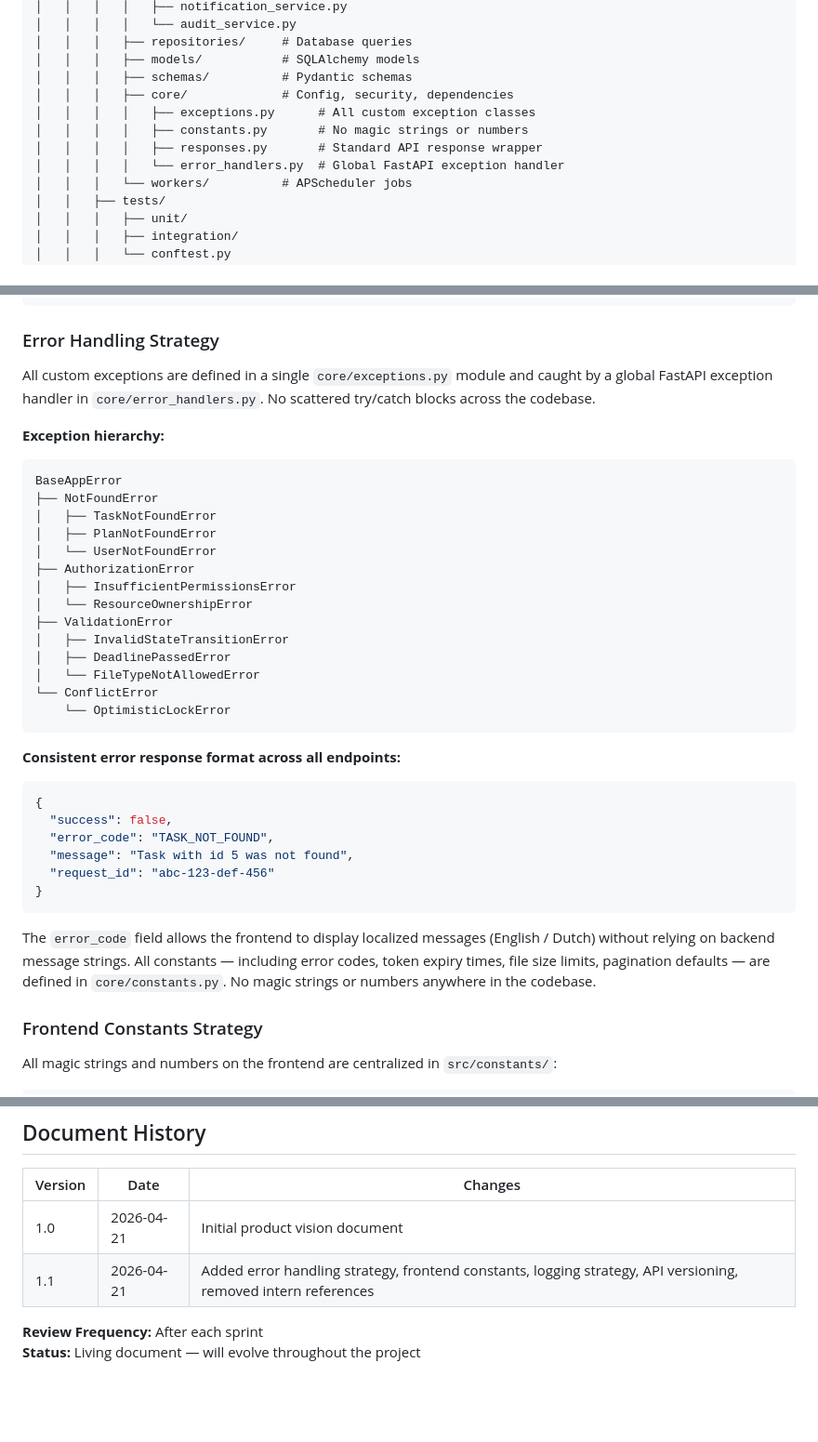
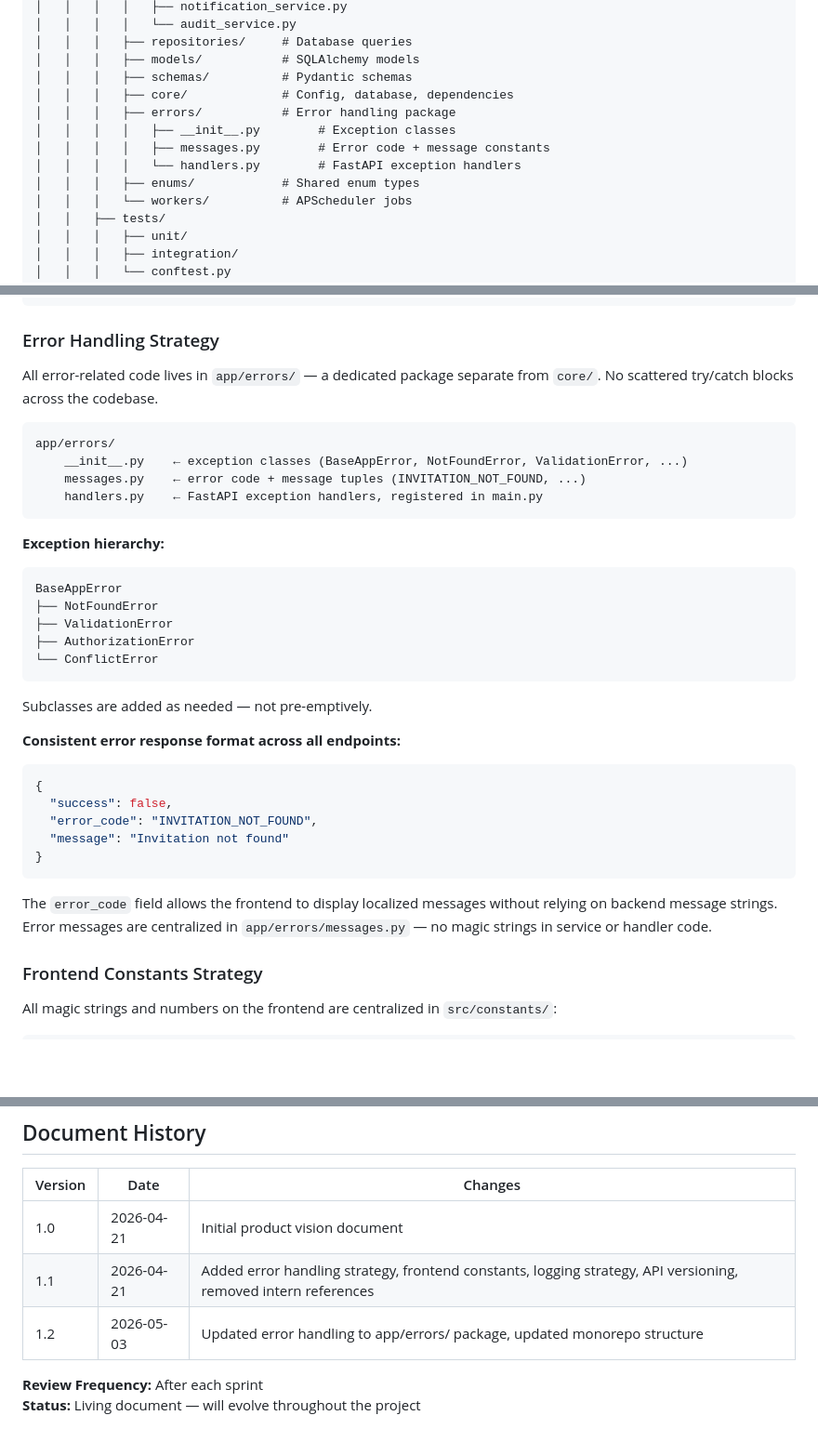
Before and after one commit to aykutcihan/stepup, a Markdown page: docs/product-vision.md, 3 parts joined by grey strips. Shown at 93% size. GitHub-like rendering; blank space fills up the shorter version.

Commit message:
docs: update product vision with errors package architecture

````diff
--- a/docs/product-vision.md
+++ b/docs/product-vision.md
@@ -361,11 +361,12 @@ stepup/
 │   │   │   ├── repositories/     # Database queries
 │   │   │   ├── models/           # SQLAlchemy models
 │   │   │   ├── schemas/          # Pydantic schemas
-│   │   │   ├── core/             # Config, security, dependencies
-│   │   │   │   ├── exceptions.py      # All custom exception classes
-│   │   │   │   ├── constants.py       # No magic strings or numbers
-│   │   │   │   ├── responses.py       # Standard API response wrapper
-│   │   │   │   └── error_handlers.py  # Global FastAPI exception handler
+│   │   │   ├── core/             # Config, database, dependencies
+│   │   │   ├── errors/           # Error handling package
+│   │   │   │   ├── __init__.py        # Exception classes
+│   │   │   │   ├── messages.py        # Error code + message constants
+│   │   │   │   └── handlers.py        # FastAPI exception handlers
+│   │   │   ├── enums/            # Shared enum types
 │   │   │   └── workers/          # APScheduler jobs
 │   │   ├── tests/
 │   │   │   ├── unit/
@@ -422,37 +423,36 @@ stepup/
 
 ### Error Handling Strategy
 
-All custom exceptions are defined in a single `core/exceptions.py` module and caught by a global FastAPI exception handler in `core/error_handlers.py`. No scattered try/catch blocks across the codebase.
+All error-related code lives in `app/errors/` — a dedicated package separate from `core/`. No scattered try/catch blocks across the codebase.
+
+```
+app/errors/
+    __init__.py    ← exception classes (BaseAppError, NotFoundError, ValidationError, ...)
+    messages.py    ← error code + message tuples (INVITATION_NOT_FOUND, ...)
+    handlers.py    ← FastAPI exception handlers, registered in main.py
+```
 
 **Exception hierarchy:**
 ```python
 BaseAppError
 ├── NotFoundError
-│   ├── TaskNotFoundError
-│   ├── PlanNotFoundError
-│   └── UserNotFoundError
+├── ValidationError
 ├── AuthorizationError
-│   ├── InsufficientPermissionsError
-│   └── ResourceOwnershipError
-├── ValidationError
-│   ├── InvalidStateTransitionError
-│   ├── DeadlinePassedError
-│   └── FileTypeNotAllowedError
 └── ConflictError
-    └── OptimisticLockError
 ```
+
+Subclasses are added as needed — not pre-emptively.
 
 **Consistent error response format across all endpoints:**
 ```json
 {
   "success": false,
-  "error_code": "TASK_NOT_FOUND",
-  "message": "Task with id 5 was not found",
-  "request_id": "abc-123-def-456"
+  "error_code": "INVITATION_NOT_FOUND",
+  "message": "Invitation not found"
 }
 ```
 
-The `error_code` field allows the frontend to display localized messages (English / Dutch) without relying on backend message strings. All constants — including error codes, token expiry times, file size limits, pagination defaults — are defined in `core/constants.py`. No magic strings or numbers anywhere in the codebase.
+The `error_code` field allows the frontend to display localized messages without relying on backend message strings. Error messages are centralized in `app/errors/messages.py` — no magic strings in service or handler code.
 
 ### Frontend Constants Strategy
 
@@ -820,6 +820,7 @@ A: Not in MVP. Single-level tasks only. Sub-tasks may be considered post-MVP.
 |---|---|---|
 | 1.0 | 2026-04-21 | Initial product vision document |
 | 1.1 | 2026-04-21 | Added error handling strategy, frontend constants, logging strategy, API versioning, removed intern references |
+| 1.2 | 2026-05-03 | Updated error handling to app/errors/ package, updated monorepo structure |
 
 **Review Frequency:** After each sprint
 **Status:** Living document — will evolve throughout the project
````
